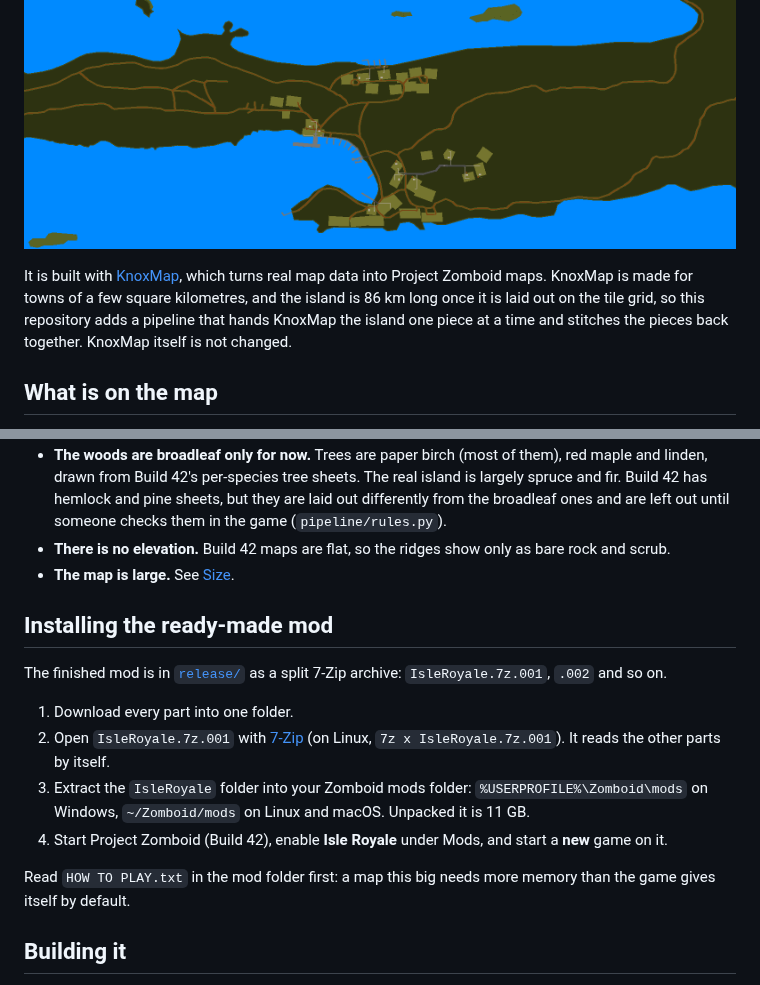
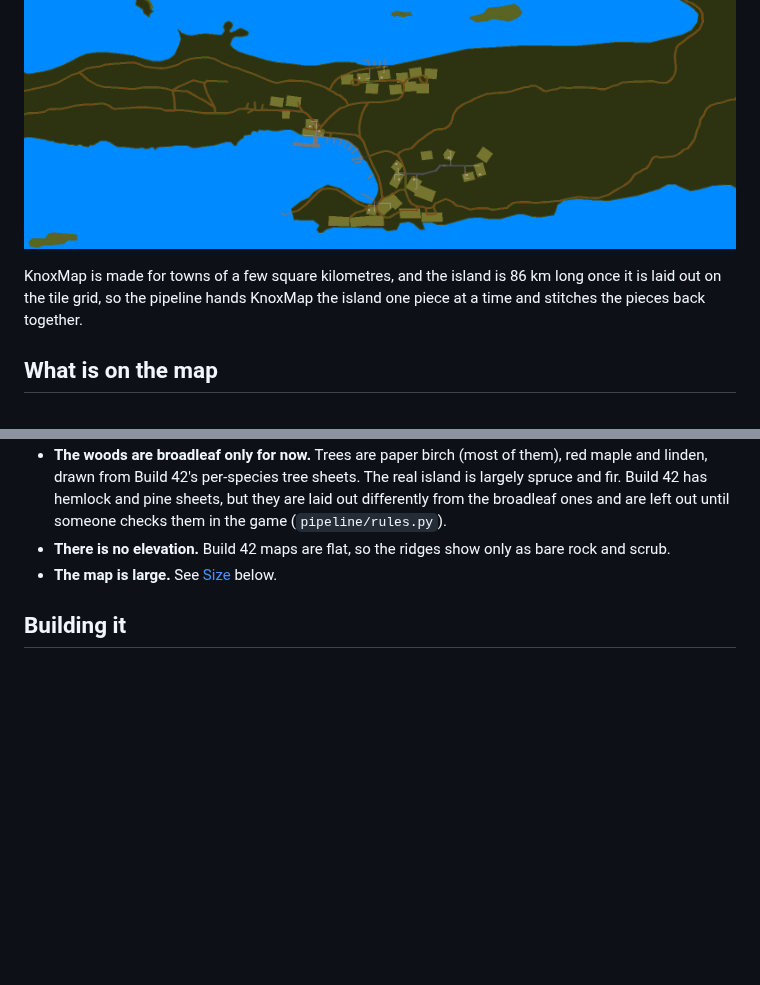
Before and after one commit to badnew21/PZcustommap, a Markdown page: README.md, 2 parts joined by grey strips. GitHub-like rendering; blank space fills up the shorter version.

```diff
--- a/README.md
+++ b/README.md
@@ -9,12 +23,9 @@ land.
 
 ![Rock Harbor at one pixel per tile](docs/rock_harbor.png)
 
-It is built with [KnoxMap](https://github.com/badnew21/KnoxmapDM), which turns
-real map data into Project Zomboid maps. KnoxMap is made for towns of a few
-square kilometres, and the island is 86 km long once it is laid out on the tile
-grid, so this repository adds a pipeline that hands KnoxMap the island one
-piece at a time and stitches the pieces back together. KnoxMap itself is not
-changed.
+KnoxMap is made for towns of a few square kilometres, and the island is 86 km
+long once it is laid out on the tile grid, so the pipeline hands KnoxMap the
+island one piece at a time and stitches the pieces back together.
 
 ## What is on the map
 
@@ -62,24 +73,7 @@ the campgrounds.
   left out until someone checks them in the game (`pipeline/rules.py`).
 - **There is no elevation.** Build 42 maps are flat, so the ridges show only as
   bare rock and scrub.
-- **The map is large.** See [Size](#size).
-
-## Installing the ready-made mod
-
-The finished mod is in [`release/`](release) as a split 7-Zip archive:
-`IsleRoyale.7z.001`, `.002` and so on.
-
-1. Download every part into one folder.
-2. Open `IsleRoyale.7z.001` with [7-Zip](https://www.7-zip.org) (on Linux,
-   `7z x IsleRoyale.7z.001`). It reads the other parts by itself.
-3. Extract the `IsleRoyale` folder into your Zomboid mods folder:
-   `%USERPROFILE%\Zomboid\mods` on Windows, `~/Zomboid/mods` on Linux and
-   macOS. Unpacked it is 11 GB.
-4. Start Project Zomboid (Build 42), enable **Isle Royale** under Mods, and
-   start a **new** game on it.
-
-Read `HOW TO PLAY.txt` in the mod folder first: a map this big needs more
-memory than the game gives itself by default.
+- **The map is large.** See [Size](#size) below.
 
 ## Building it
 
```
Also changed, not shown: other parts of README.md (+112 -9 lines), docs/evanston.png (added), docs/evanston_northwestern.png (added), 16 other files.
